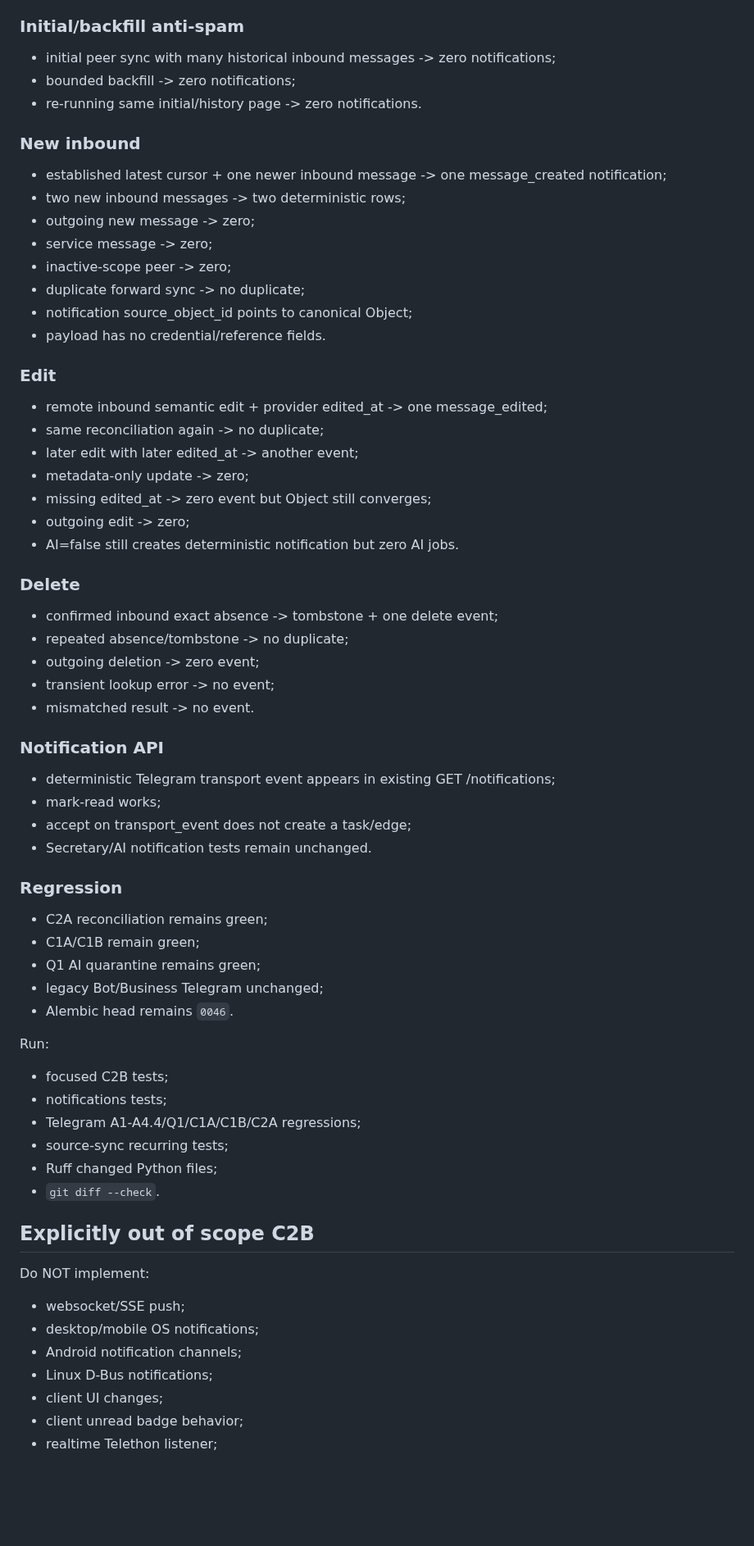
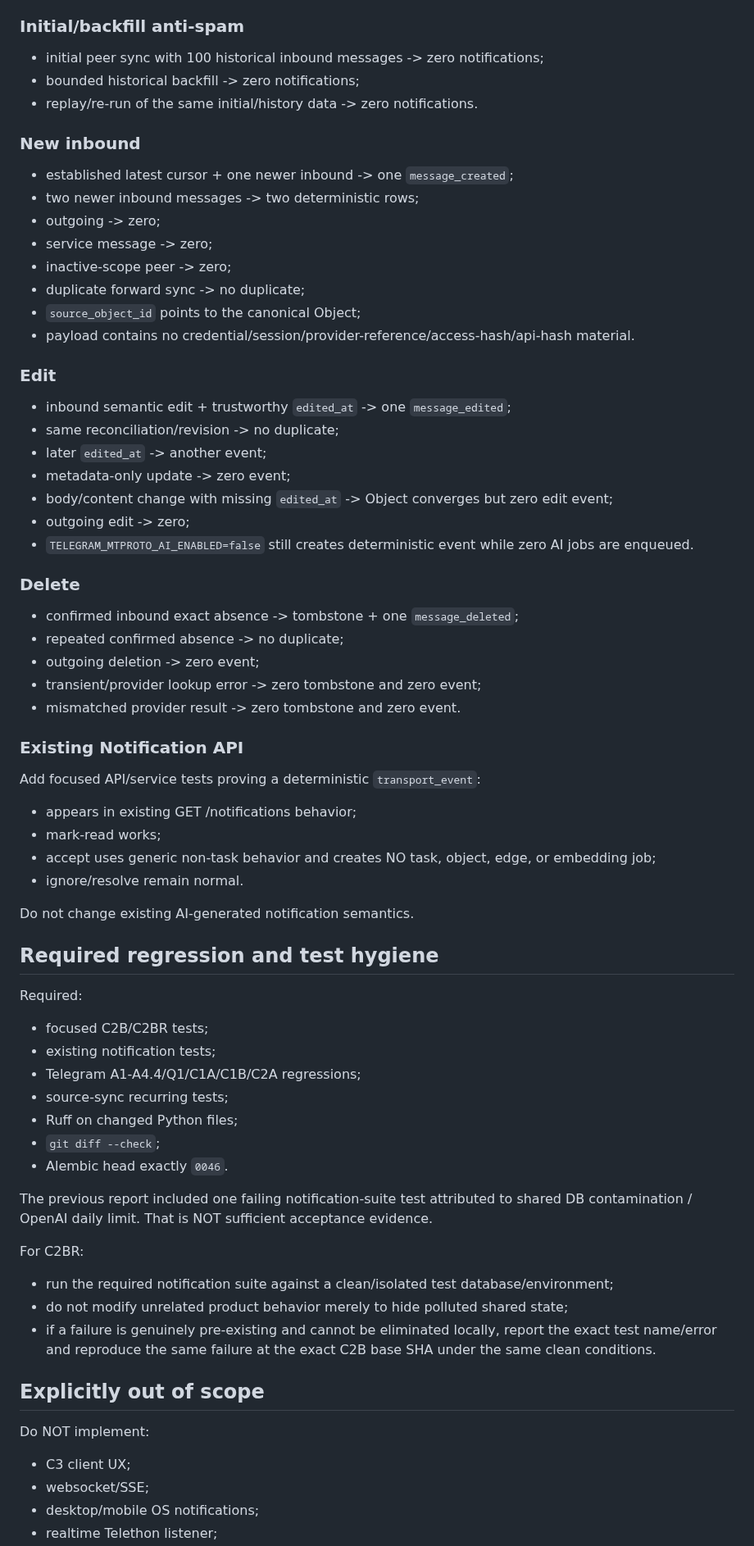
Before and after one commit to d-yacenko/secretary-prerelease, a Markdown page: CURRENT_TASK.md, the part around one of its changes. Shown at 82% size. Rendered like a GitHub page; blank space fills up the shorter version.

Commit message:
Authorize Telegram MTProto C2BR corrective

```diff
--- a/CURRENT_TASK.md
+++ b/CURRENT_TASK.md
@@ -353,62 +82,65 @@ Add focused tests at minimum.
 ### Initial/backfill anti-spam
-- initial peer sync with many historical inbound messages -> zero notifications;
-- bounded backfill -> zero notifications;
-- re-running same initial/history page -> zero notifications.
+- initial peer sync with 100 historical inbound messages -> zero notifications;
+- bounded historical backfill -> zero notifications;
+- replay/re-run of the same initial/history data -> zero notifications.
 
 ### New inbound
-- established latest cursor + one newer inbound message -> one message_created notification;
-- two new inbound messages -> two deterministic rows;
-- outgoing new message -> zero;
+- established latest cursor + one newer inbound -> one `message_created`;
+- two newer inbound messages -> two deterministic rows;
+- outgoing -> zero;
 - service message -> zero;
 - inactive-scope peer -> zero;
 - duplicate forward sync -> no duplicate;
-- notification source_object_id points to canonical Object;
-- payload has no credential/reference fields.
+- `source_object_id` points to the canonical Object;
+- payload contains no credential/session/provider-reference/access-hash/api-hash material.
 
 ### Edit
-- remote inbound semantic edit + provider edited_at -> one message_edited;
-- same reconciliation again -> no duplicate;
-- later edit with later edited_at -> another event;
-- metadata-only update -> zero;
-- missing edited_at -> zero event but Object still converges;
+- inbound semantic edit + trustworthy `edited_at` -> one `message_edited`;
+- same reconciliation/revision -> no duplicate;
+- later `edited_at` -> another event;
+- metadata-only update -> zero event;
+- body/content change with missing `edited_at` -> Object converges but zero edit event;
 - outgoing edit -> zero;
-- AI=false still creates deterministic notification but zero AI jobs.
+- `TELEGRAM_MTPROTO_AI_ENABLED=false` still creates deterministic event while zero AI jobs are enqueued.
 
 ### Delete
-- confirmed inbound exact absence -> tombstone + one delete event;
-- repeated absence/tombstone -> no duplicate;
+- confirmed inbound exact absence -> tombstone + one `message_deleted`;
+- repeated confirmed absence -> no duplicate;
 - outgoing deletion -> zero event;
-- transient lookup error -> no event;
-- mismatched result -> no event.
+- transient/provider lookup error -> zero tombstone and zero event;
+- mismatched provider result -> zero tombstone and zero event.
 
-### Notification API
-- deterministic Telegram transport event appears in existing GET /notifications;
+### Existing Notification API
+Add focused API/service tests proving a deterministic `transport_event`:
+- appears in existing GET /notifications behavior;
 - mark-read works;
-- accept on transport_event does not create a task/edge;
-- Secretary/AI notification tests remain unchanged.
+- accept uses generic non-task behavior and creates NO task, object, edge, or embedding job;
+- ignore/resolve remain normal.
 
-### Regression
-- C2A reconciliation remains green;
-- C1A/C1B remain green;
-- Q1 AI quarantine remains green;
-- legacy Bot/Business Telegram unchanged;
-- Alembic head remains `0046`.
+Do not change existing AI-generated notification semantics.
 
-Run:
-- focused C2B tests;
-- notifications tests;
+## Required regression and test hygiene
+
+Required:
+- focused C2B/C2BR tests;
+- existing notification tests;
 - Telegram A1-A4.4/Q1/C1A/C1B/C2A regressions;
 - source-sync recurring tests;
-- Ruff changed Python files;
-- `git diff --check`.
+- Ruff on changed Python files;
+- `git diff --check`;
+- Alembic head exactly `0046`.
 
-## Explicitly out of scope C2B
+The previous report included one failing notification-suite test attributed to shared DB contamination / OpenAI daily limit. That is NOT sufficient acceptance evidence.
+
+For C2BR:
+- run the required notification suite against a clean/isolated test database/environment;
+- do not modify unrelated product behavior merely to hide polluted shared state;
+- if a failure is genuinely pre-existing and cannot be eliminated locally, report the exact test name/error and reproduce the same failure at the exact C2B base SHA under the same clean conditions.
+
+## Explicitly out of scope
 
 Do NOT implement:
-- websocket/SSE push;
+- C3 client UX;
+- websocket/SSE;
 - desktop/mobile OS notifications;
-- Android notification channels;
-- Linux D-Bus notifications;
-- client UI changes;
-- client unread badge behavior;
 - realtime Telethon listener;
```
Also changed, not shown: other parts of CURRENT_TASK.md (+65 -333 lines).
